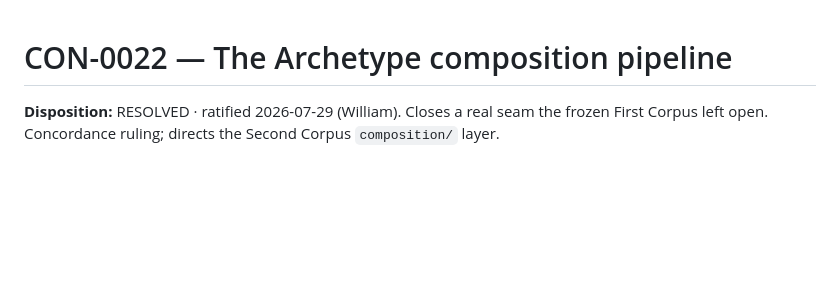
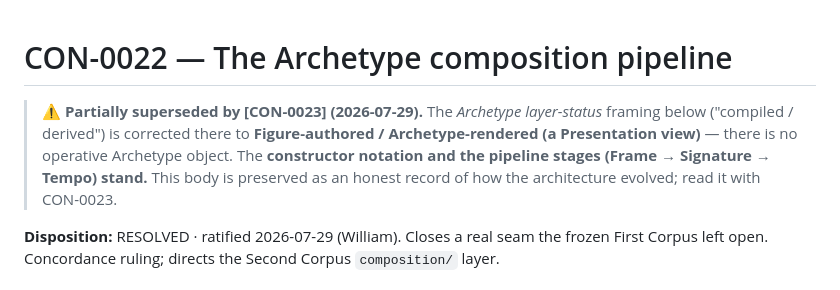
Before and after one commit to whbreifcase-arch/cus-concordance, a Markdown page: entries/CON-0022_archetype-composition-pipeline.md, the part around the change. Drawn GitHub-style; blank space fills up the shorter version.

Commit message:
CON-0023: authored Figure / rendered Archetype, physical interface, Book/Caravan scales; CON-0022 partially superseded

```diff
--- a/entries/CON-0022_archetype-composition-pipeline.md
+++ b/entries/CON-0022_archetype-composition-pipeline.md
@@ -1,4 +1,10 @@
 # CON-0022 — The Archetype composition pipeline
+
+> **⚠ Partially superseded by [CON-0023] (2026-07-29).** The *Archetype layer-status* framing below
+> ("compiled / derived") is corrected there to **Figure-authored / Archetype-rendered (a Presentation
+> view)** — there is no operative Archetype object. The **constructor notation and the pipeline stages
+> (Frame → Signature → Tempo) stand.** This body is preserved as an honest record of how the
+> architecture evolved; read it with CON-0023.
 
 **Disposition:** RESOLVED · ratified 2026-07-29 (William). Closes a real seam the frozen First Corpus
 left open. Concordance ruling; directs the Second Corpus `composition/` layer.
```
Also changed, not shown: entries/CON-0023_authored-figure-rendered-archetype-and-physical-interface.md (added, +72 -0 lines).
